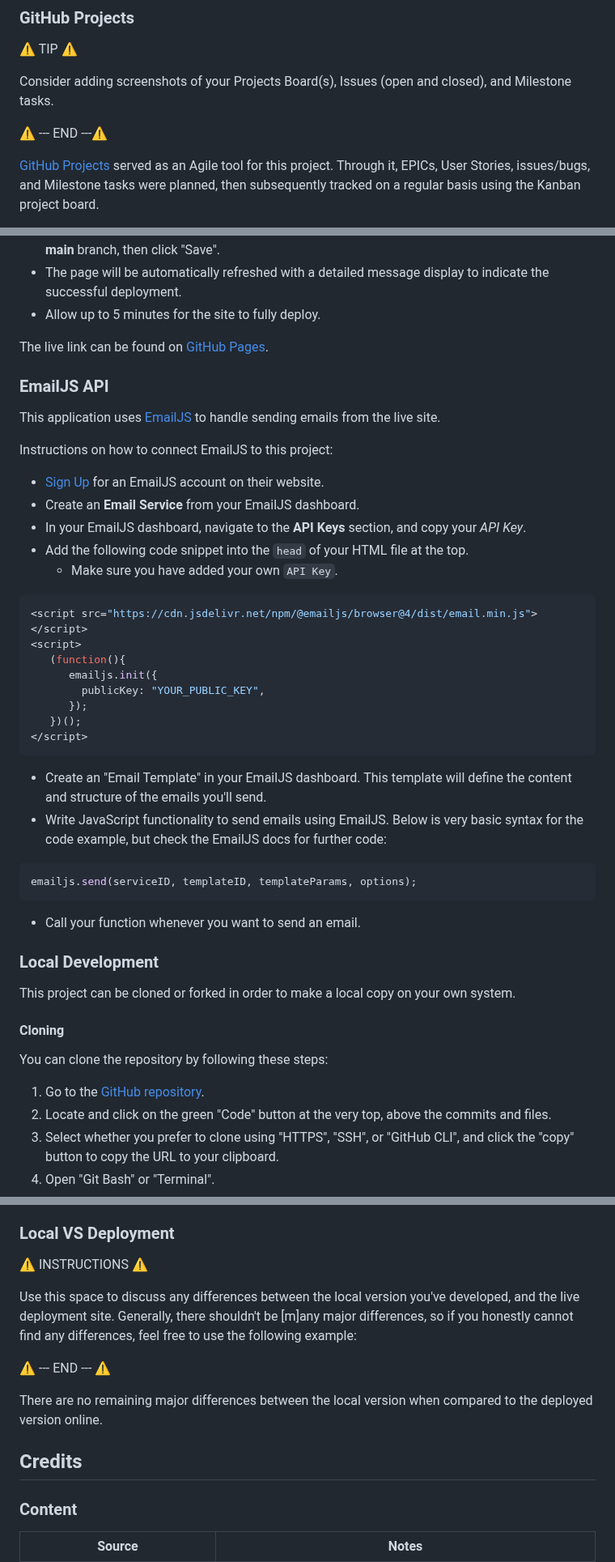
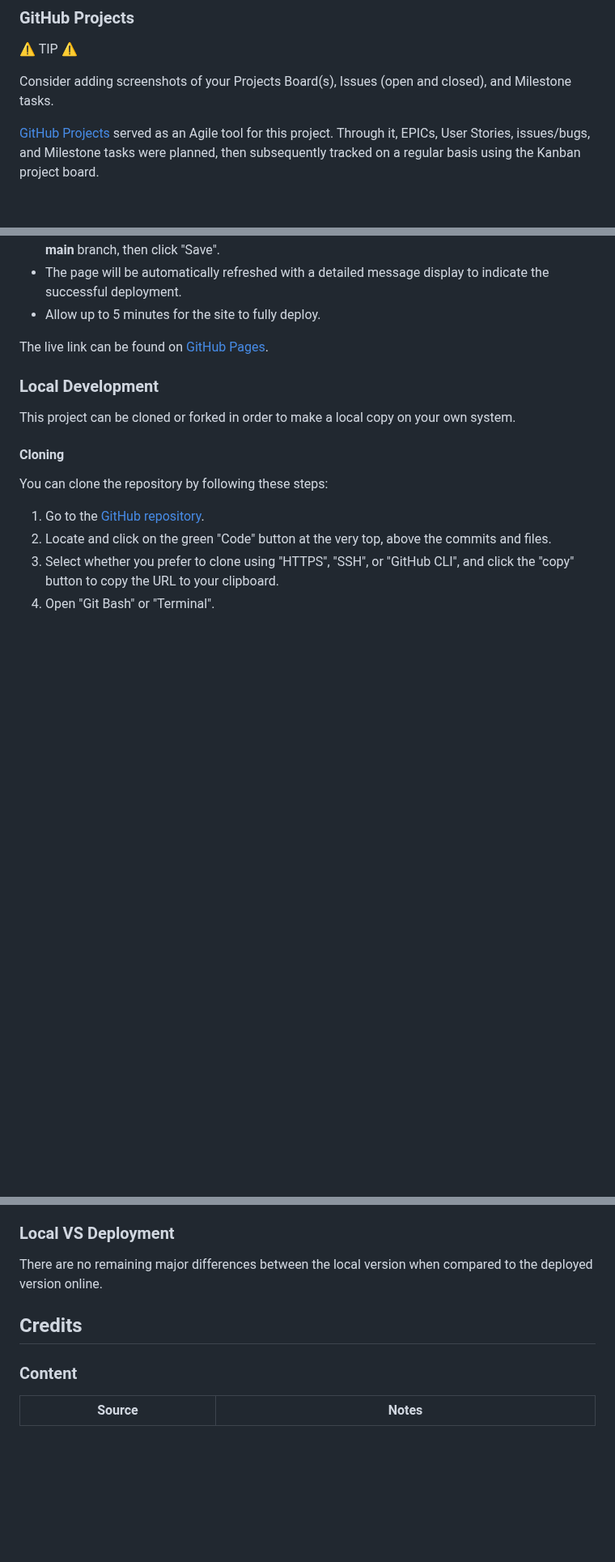
Before and after one commit to Louiseskinner01/project2-the-countdown, a Markdown page: README.md, 3 parts joined by grey strips. Shown at 81% size. Rendered like a GitHub page; blank space fills up the shorter version.

Commit message:
Remove unecessary content

````diff
--- a/README.md
+++ b/README.md
@@ -273,7 +273,7 @@ I've used [Balsamiq](https://balsamiq.com/wireframes) to design my site wirefram
 
 Consider adding screenshots of your Projects Board(s), Issues (open and closed), and Milestone tasks.
 
-⚠️ --- END ---⚠️
+
 
 [GitHub Projects](https://www.github.com/Louiseskinner01/project2-the-countdown/projects) served as an Agile tool for this project. Through it, EPICs, User Stories, issues/bugs, and Milestone tasks were planned, then subsequently tracked on a regular basis using the Kanban project board.
 
@@ -363,38 +346,6 @@ The site was deployed to GitHub Pages. The steps to deploy are as follows:
 - Allow up to 5 minutes for the site to fully deploy.
 
 The live link can be found on [GitHub Pages](https://louiseskinner01.github.io/project2-the-countdown).
-
-### EmailJS API
-
-This application uses [EmailJS](https://www.emailjs.com/docs) to handle sending emails from the live site.
-
-Instructions on how to connect EmailJS to this project:
-
-- [Sign Up](https://dashboard.emailjs.com/sign-up) for an EmailJS account on their website.
-- Create an **Email Service** from your EmailJS dashboard.
-- In your EmailJS dashboard, navigate to the **API Keys** section, and copy your *API Key*.
-- Add the following code snippet into the `head` of your HTML file at the top.
-    - Make sure you have added your own `API Key`.
-
-```js
-<script src="https://cdn.jsdelivr.net/npm/@emailjs/browser@4/dist/email.min.js"></script>
-<script>
-   (function(){
-      emailjs.init({
-        publicKey: "YOUR_PUBLIC_KEY",
-      });
-   })();
-</script>
-```
-
-- Create an "Email Template" in your EmailJS dashboard. This template will define the content and structure of the emails you'll send.
-- Write JavaScript functionality to send emails using EmailJS. Below is very basic syntax for the code example, but check the EmailJS docs for further code:
-
-```js
-emailjs.send(serviceID, templateID, templateParams, options);
-```
-
-- Call your function whenever you want to send an email.
 
 
 ### Local Development
@@ -430,16 +381,9 @@ By forking the GitHub Repository, you make a copy of the original repository on
 
 ### Local VS Deployment
 
-⚠️ INSTRUCTIONS ⚠️
-
-Use this space to discuss any differences between the local version you've developed, and the live deployment site. Generally, there shouldn't be [m]any major differences, so if you honestly cannot find any differences, feel free to use the following example:
-
-⚠️ --- END --- ⚠️
-
 There are no remaining major differences between the local version when compared to the deployed version online.
 
 ## Credits
-
 ### Content
 
 | Source | Notes |
````
Also changed, not shown: other parts of README.md (+0 -17 lines).
